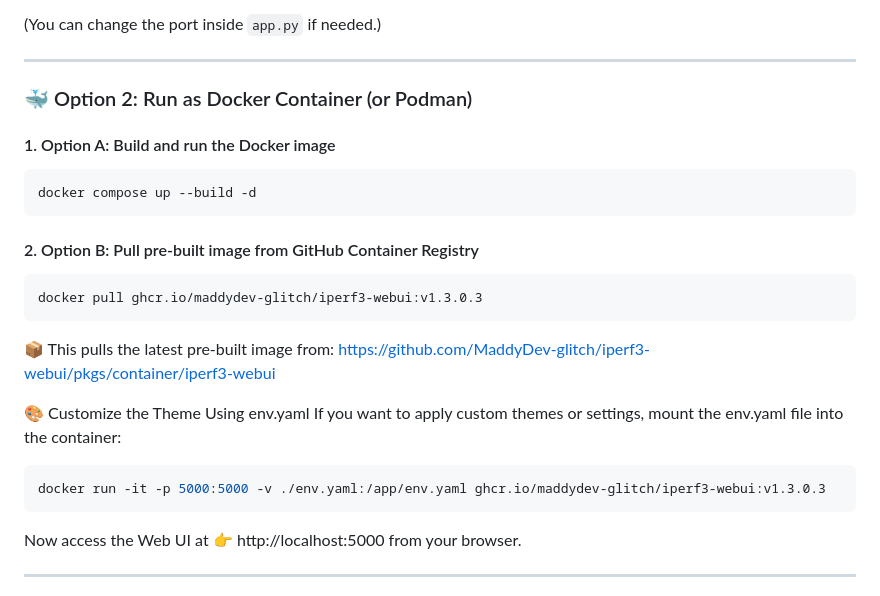
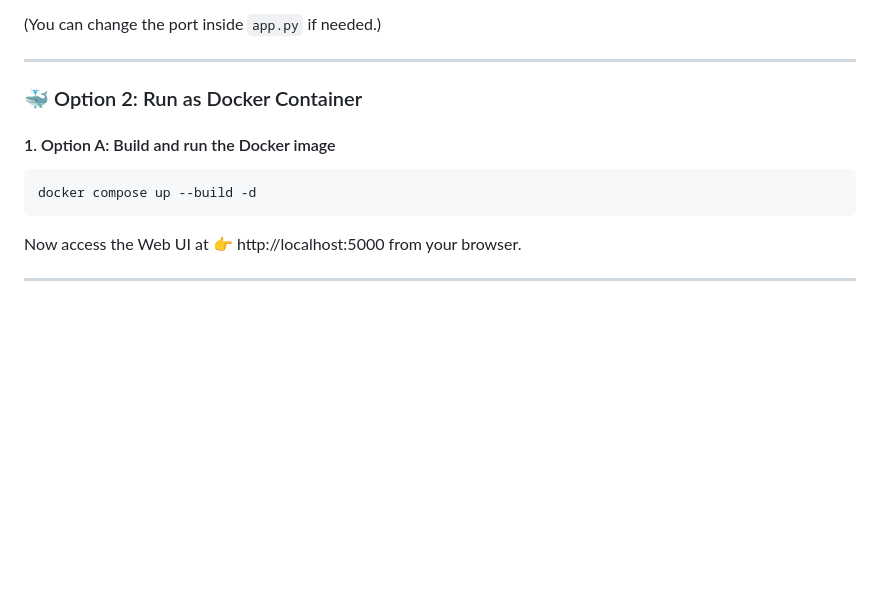
Before and after one commit to R0GGER/iperf3-webui, a Markdown page: README.md, the part around the change. Drawn GitHub-style; blank space fills up the shorter version.

````diff
--- a/README.md
+++ b/README.md
@@ -58,25 +58,12 @@ By default, the app will be available at:
 
 ---
 
-### 🐳 Option 2: Run as Docker Container (or Podman)
+### 🐳 Option 2: Run as Docker Container
 
 #### 1. Option A: Build and run the Docker image
 
 ```bash
 docker compose up --build -d
-```
-#### 2. Option B: Pull pre-built image from GitHub Container Registry
-
-```bash
-docker pull ghcr.io/maddydev-glitch/iperf3-webui:v1.3.0.3
-```
-📦 This pulls the latest pre-built image from:
-https://github.com/MaddyDev-glitch/iperf3-webui/pkgs/container/iperf3-webui
-
-🎨 Customize the Theme Using env.yaml
-If you want to apply custom themes or settings, mount the env.yaml file into the container:
-```bash
-docker run -it -p 5000:5000 -v ./env.yaml:/app/env.yaml ghcr.io/maddydev-glitch/iperf3-webui:v1.3.0.3
 ```
 
 Now access the Web UI at 👉 http://localhost:5000 from your browser.
````
